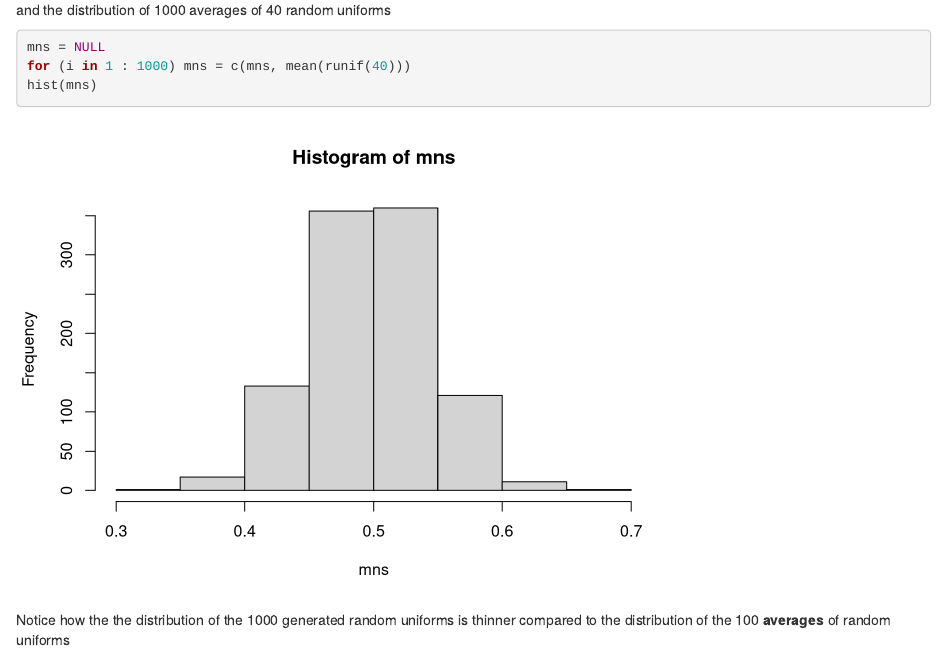
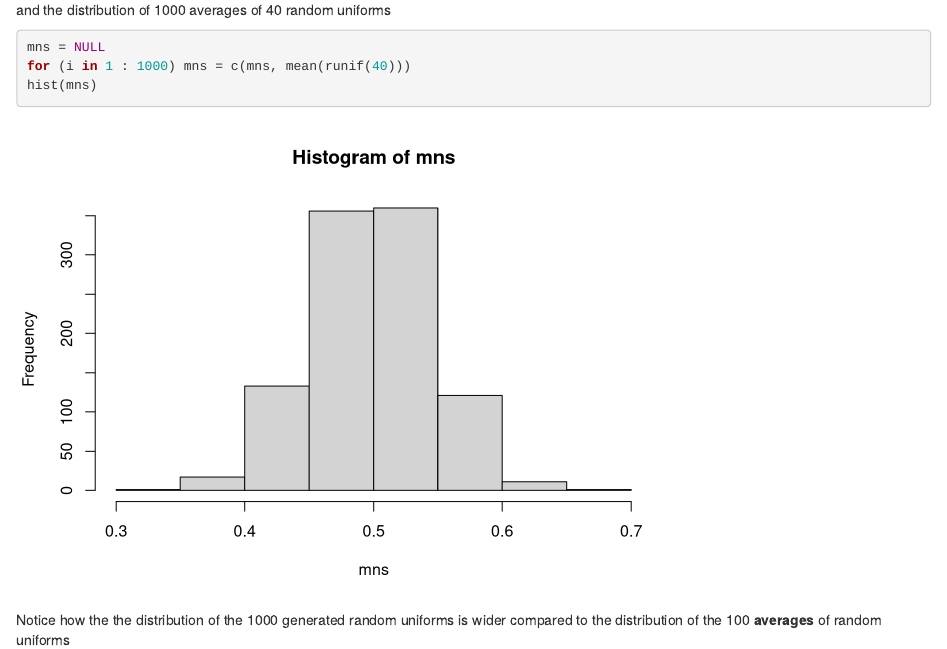
Before and after one commit to jamalparit/statistical-inference-project, an R Markdown document (part1.rmd): the page in a window 1100 px wide, from 700 px down. Rendered offline with R 4.5, knitr and Pandoc, with nearby package versions; code that draws random numbers runs with fixed seeds of ours.

Commit message:
Fixing a mistake.

````diff
--- a/part1.rmd
+++ b/part1.rmd
@@ -19,4 +19,4 @@ for (i in 1 : 1000) mns = c(mns, mean(runif(40)))
 hist(mns)
 ```
 
-Notice how the the distribution of the 1000 generated random uniforms is thinner compared to the distribution of the 100 **averages** of random uniforms
+Notice how the the distribution of the 1000 generated random uniforms is wider compared to the distribution of the 100 **averages** of random uniforms
````
Also changed, not shown: 1 other file.
